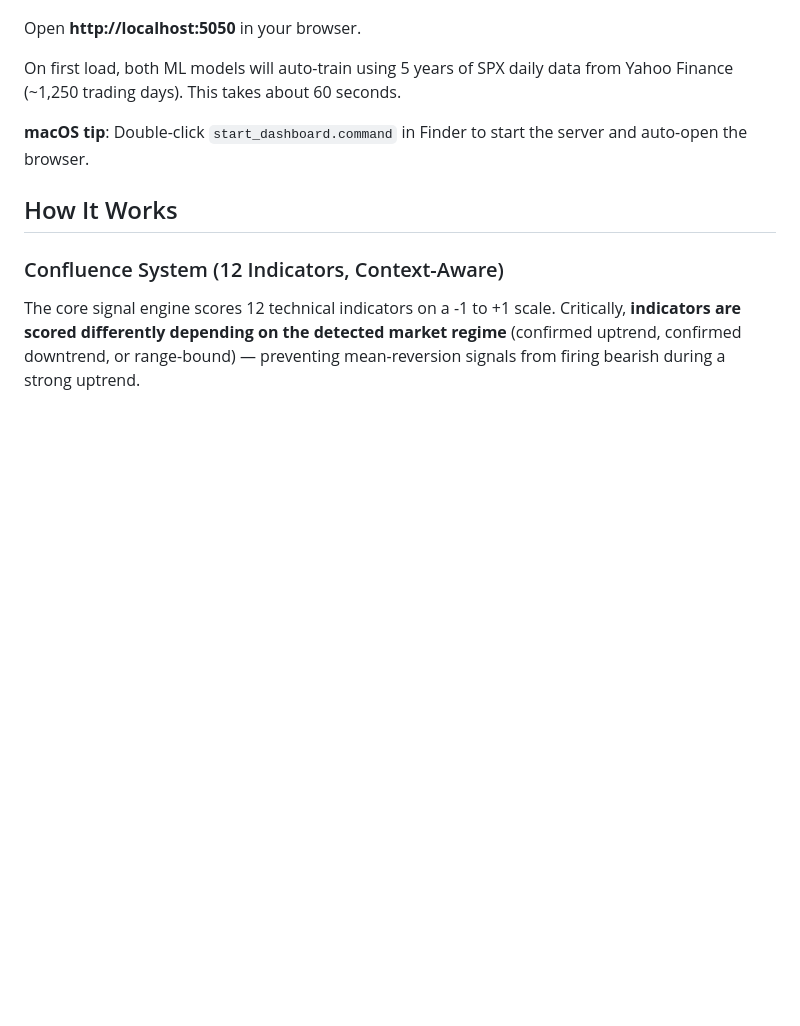
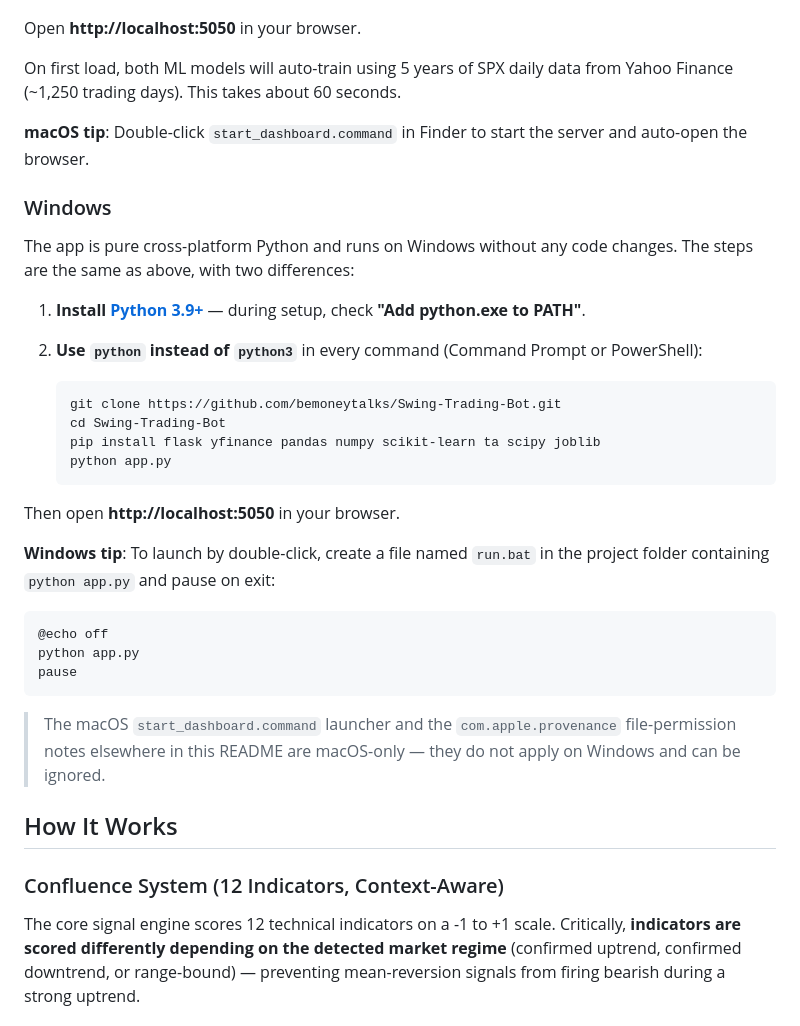
Before and after one commit to bemoneytalks/Swing-Trading-Bot, a Markdown page: README.md, the part around the change. GitHub-like rendering; blank space fills up the shorter version.

Commit message:
Add Windows install instructions to README
Adds a Windows subsection to Quick Start: install Python 3.9+ (with
PATH), use 'python' instead of 'python3', full command block, and an
optional run.bat double-click launcher. Notes that the macOS-specific
launcher and com.apple.provenance workarounds do not apply on Windows.

Co-Authored-By: Claude Opus 4.8 <noreply@anthropic.com>

````diff
--- a/README.md
+++ b/README.md
@@ -46,6 +46,33 @@ Open **http://localhost:5050** in your browser.
 On first load, both ML models will auto-train using 5 years of SPX daily data from Yahoo Finance (~1,250 trading days). This takes about 60 seconds.
 
 **macOS tip**: Double-click `start_dashboard.command` in Finder to start the server and auto-open the browser.
+
+### Windows
+
+The app is pure cross-platform Python and runs on Windows without any code changes. The steps are the same as above, with two differences:
+
+1. **Install [Python 3.9+](https://www.python.org/downloads/windows/)** — during setup, check **"Add python.exe to PATH"**.
+
+2. **Use `python` instead of `python3`** in every command (Command Prompt or PowerShell):
+
+   ```bat
+   git clone https://github.com/bemoneytalks/Swing-Trading-Bot.git
+   cd Swing-Trading-Bot
+   pip install flask yfinance pandas numpy scikit-learn ta scipy joblib
+   python app.py
+   ```
+
+Then open **http://localhost:5050** in your browser.
+
+**Windows tip**: To launch by double-click, create a file named `run.bat` in the project folder containing `python app.py` and pause on exit:
+
+```bat
+@echo off
+python app.py
+pause
+```
+
+> The macOS `start_dashboard.command` launcher and the `com.apple.provenance` file-permission notes elsewhere in this README are macOS-only — they do not apply on Windows and can be ignored.
 
 ## How It Works
 
````
